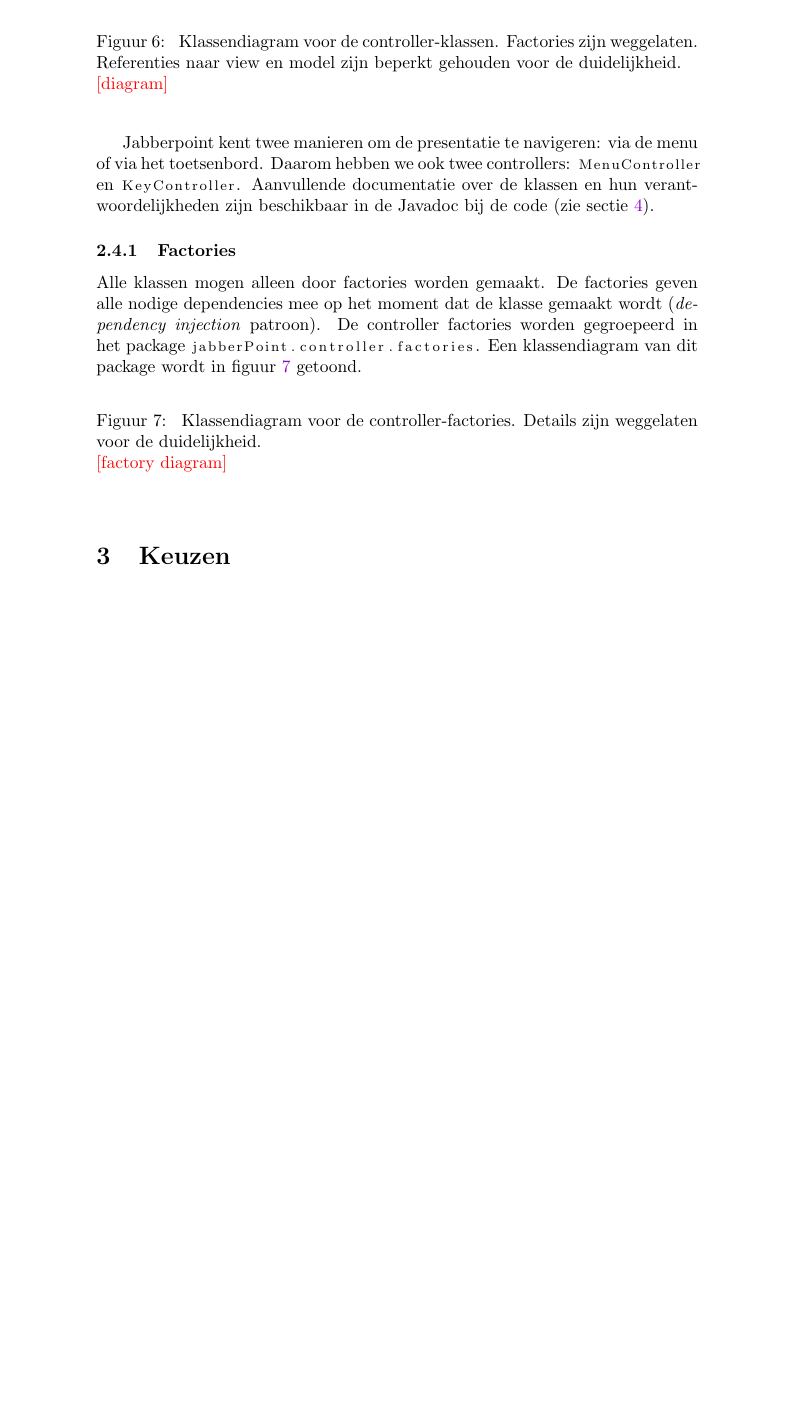
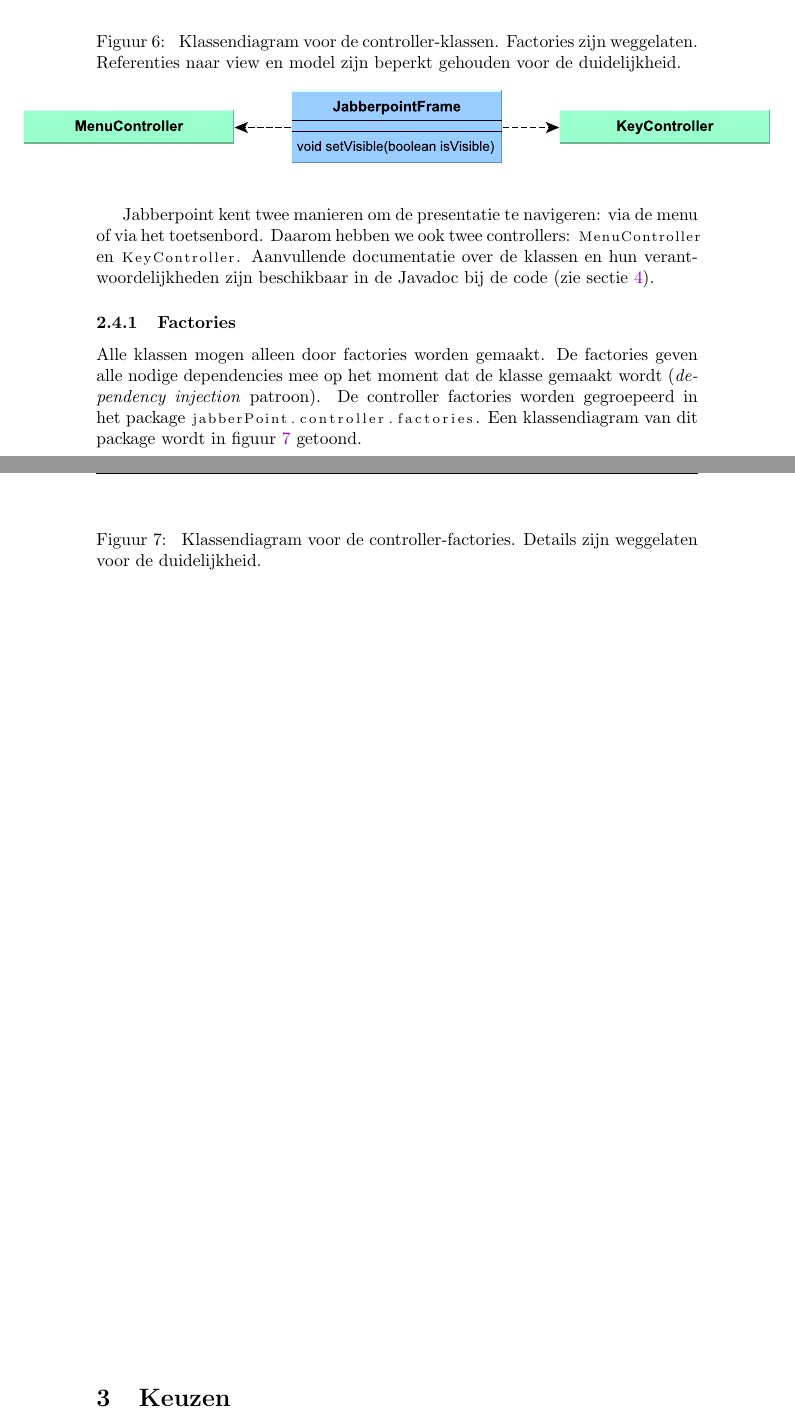
Before and after one commit to DanielSchiavini/design-patterns-assignment, a LaTeX problem sheet (Report/final-assignment-report.tex): part of page 10 of 13 before the commit and two parts of pages 10 and 11 of 14 after it, the two joined at a grey line, cut so that both start at the same text, the shorter picture padded with empty space. Compiled offline with pdfLaTeX.

Commit message:
Show all diagrams

```diff
--- a/Report/final-assignment-report.tex
+++ b/Report/final-assignment-report.tex
@@ -368,7 +368,7 @@
 			Factories zijn weggelaten.
 			Referenties naar view en model zijn beperkt gehouden voor de duidelijkheid.
 		 }
-		 \todo{diagram} % \makebox[\textwidth][c]{\includegraphics[width=1.3\textwidth]{Diagrams/controller.pdf}}%
+		 \makebox[\textwidth][c]{\includegraphics[width=1.3\textwidth]{Diagrams/controller.pdf}}%
 		\end{figure}
 
 		Jabberpoint kent twee manieren om de presentatie te navigeren: via de menu of via het toetsenbord.
@@ -386,7 +386,7 @@
 				Klassendiagram voor de controller-factories.\label{diagram:controller-factories}
 				Details zijn weggelaten voor de duide\-lijk\-heid.
 			 }
-			 \todo{factory diagram} % \makebox[\textwidth][c]{\includegraphics[width=1.3\textwidth]{Diagrams/controller-factories.pdf}}%
+			 \makebox[\textwidth][c]{\includegraphics[width=1.3\textwidth]{Diagrams/controller-factories.pdf}}%
 			\end{figure}
 
 
```
Also changed, not shown: Report/Diagrams/controller-factories.pdf (added), Report/Diagrams/controller.pdf (added), Report/Diagrams/view-factories.pdf, 1 other file.
